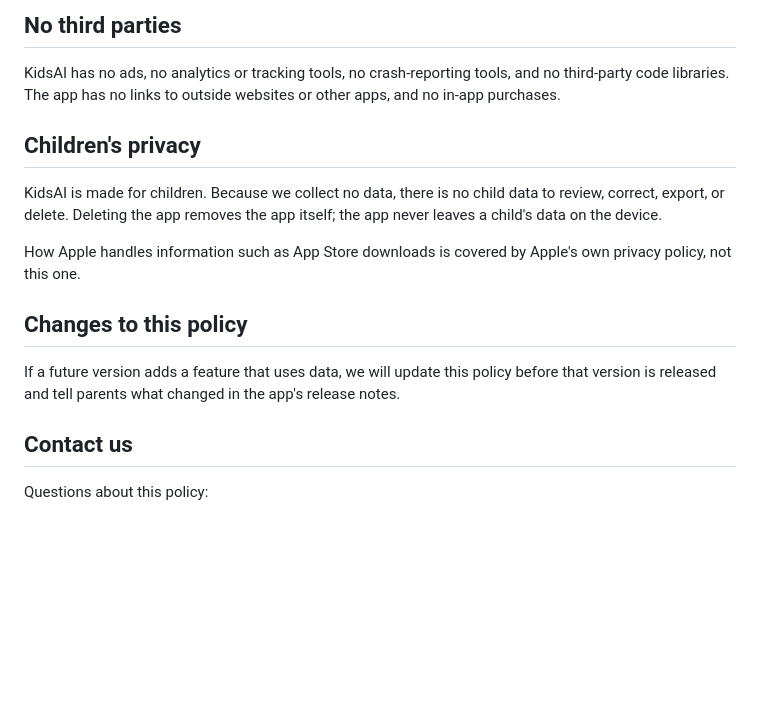
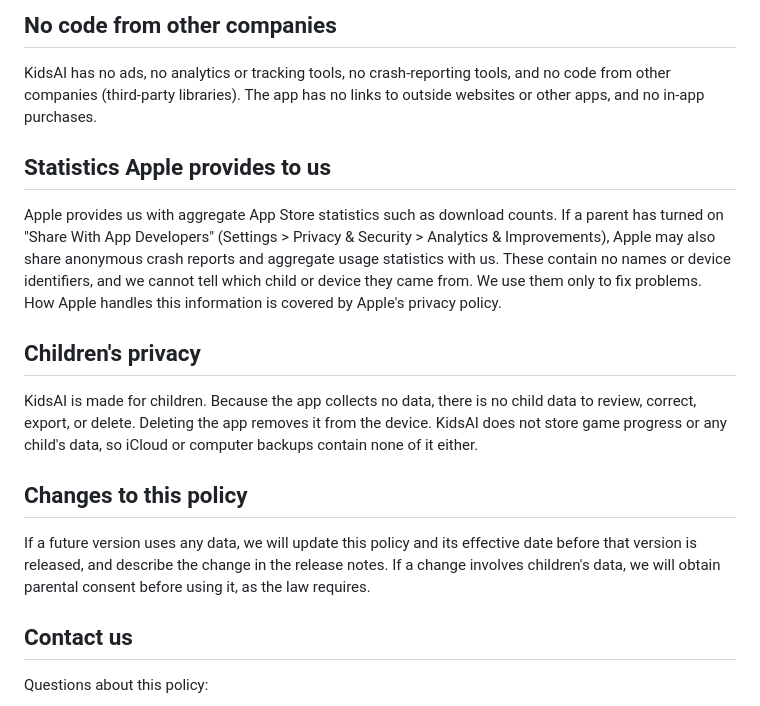
Before and after one commit to godmosword/project-kid-ai, a Markdown page: docs/release/privacy-policy.md, the part around one of its changes. GitHub-like rendering; blank space fills up the shorter version.

```diff
--- a/docs/release/privacy-policy.md
+++ b/docs/release/privacy-policy.md
@@ -56,17 +58,19 @@ KidsAI is an app for children aged 6–8 (5-year-olds can play together with an
 
-## No third parties
+## No code from other companies
 
-KidsAI has no ads, no analytics or tracking tools, no crash-reporting tools, and no third-party code libraries. The app has no links to outside websites or other apps, and no in-app purchases.
+KidsAI has no ads, no analytics or tracking tools, no crash-reporting tools, and no code from other companies (third-party libraries). The app has no links to outside websites or other apps, and no in-app purchases.
+
+## Statistics Apple provides to us
+
+Apple provides us with aggregate App Store statistics such as download counts. If a parent has turned on "Share With App Developers" (Settings > Privacy & Security > Analytics & Improvements), Apple may also share anonymous crash reports and aggregate usage statistics with us. These contain no names or device identifiers, and we cannot tell which child or device they came from. We use them only to fix problems. How Apple handles this information is covered by Apple's privacy policy.
 
 ## Children's privacy
 
-KidsAI is made for children. Because we collect no data, there is no child data to review, correct, export, or delete. Deleting the app removes the app itself; the app never leaves a child's data on the device.
-
-How Apple handles information such as App Store downloads is covered by Apple's own privacy policy, not this one.
+KidsAI is made for children. Because the app collects no data, there is no child data to review, correct, export, or delete. Deleting the app removes it from the device. KidsAI does not store game progress or any child's data, so iCloud or computer backups contain none of it either.
 
 ## Changes to this policy
 
-If a future version adds a feature that uses data, we will update this policy before that version is released and tell parents what changed in the app's release notes.
+If a future version uses any data, we will update this policy and its effective date before that version is released, and describe the change in the release notes. If a change involves children's data, we will obtain parental consent before using it, as the law requires.
 
 ## Contact us
 
```
Also changed, not shown: other parts of docs/release/privacy-policy.md (+20 -18 lines), docs/first-release-scope.md (+2 -2 lines), docs/release/app-store-submission.md (+10 -5 lines).
